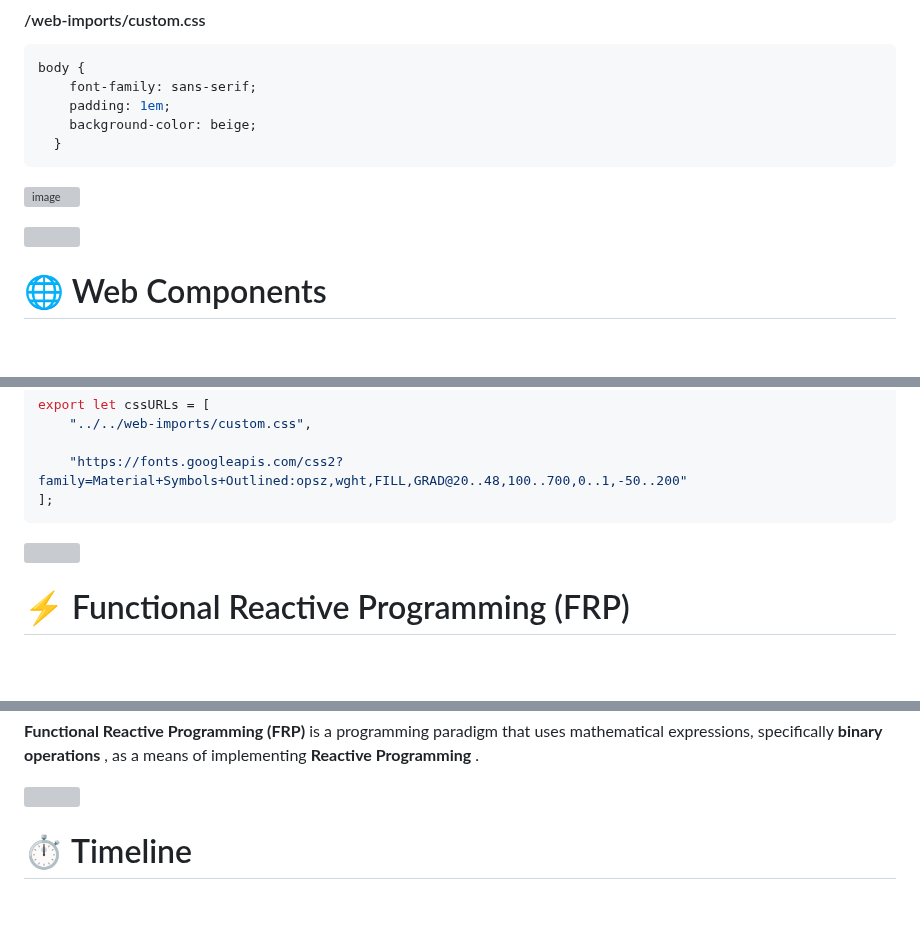
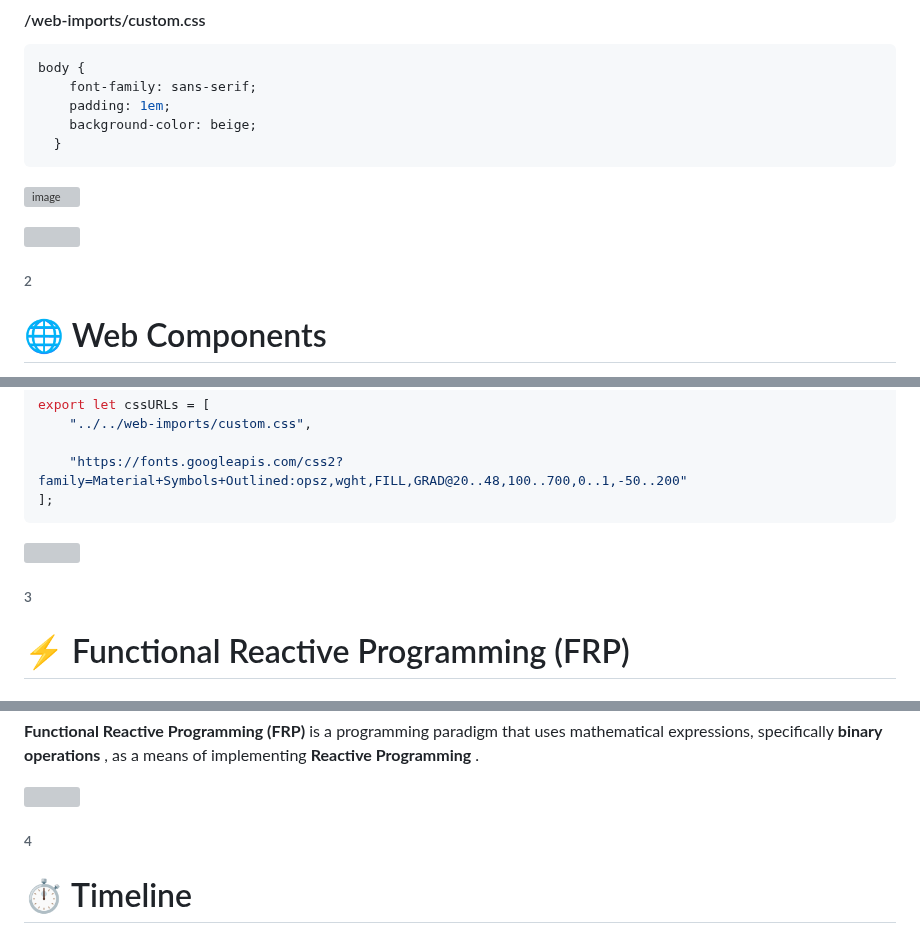
Before and after one commit to ken-okabe/vanfs, a Markdown page: README.md, 3 parts joined by grey strips. Drawn GitHub-style; blank space fills up the shorter version; grey boxes are pictures that could not be loaded.

```diff
--- a/README.md
+++ b/README.md
@@ -316,6 +316,8 @@ body {
 ![image](https://raw.githubusercontent.com/ken-okabe/web-images4/main/img_1711754561732.png)
 
 <img width="100%" src="https://raw.githubusercontent.com/ken-okabe/web-images/main/separator.svg">
+
+###### 2
 
 # 🌐 Web Components
 
@@ -522,6 +524,8 @@ export let cssURLs = [
 
 <img width="100%" src="https://raw.githubusercontent.com/ken-okabe/web-images/main/separator.svg">
 
+###### 3
+
 # ⚡️ Functional Reactive Programming (FRP)
 
 ## (1:1 bindings for composing UIs) + FRP
@@ -591,6 +595,8 @@ So, this is FRP.
 **Functional Reactive Programming (FRP)**  is a programming paradigm that uses mathematical expressions, specifically  **binary operations** , as a means of implementing  **Reactive Programming** .
 
 <img width="100%" src="https://raw.githubusercontent.com/ken-okabe/web-images/main/separator.svg">
+
+###### 4
 
 # ⏱️ Timeline
 
```
Also changed, not shown: other parts of README.md (+5 -5 lines).
